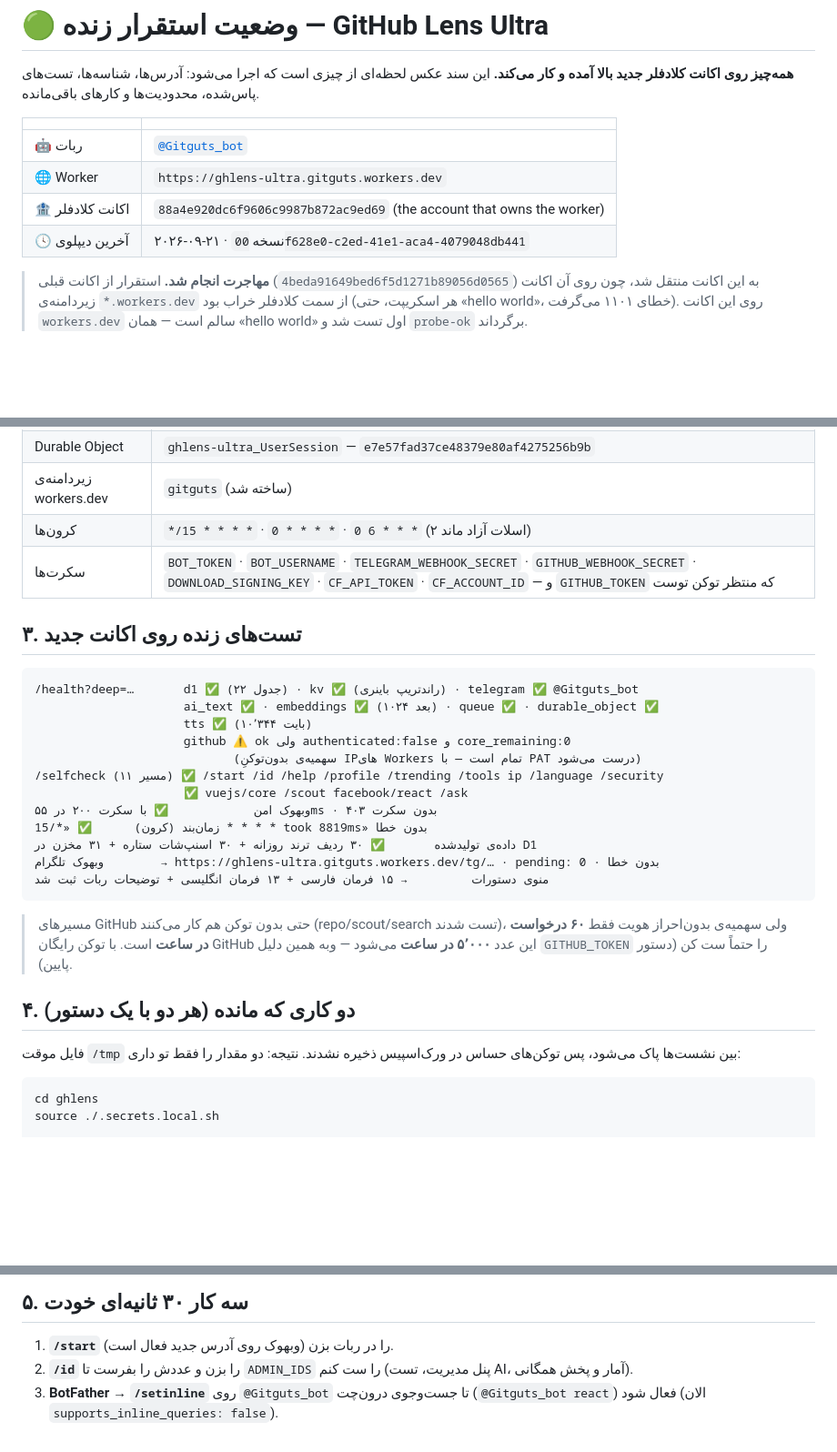
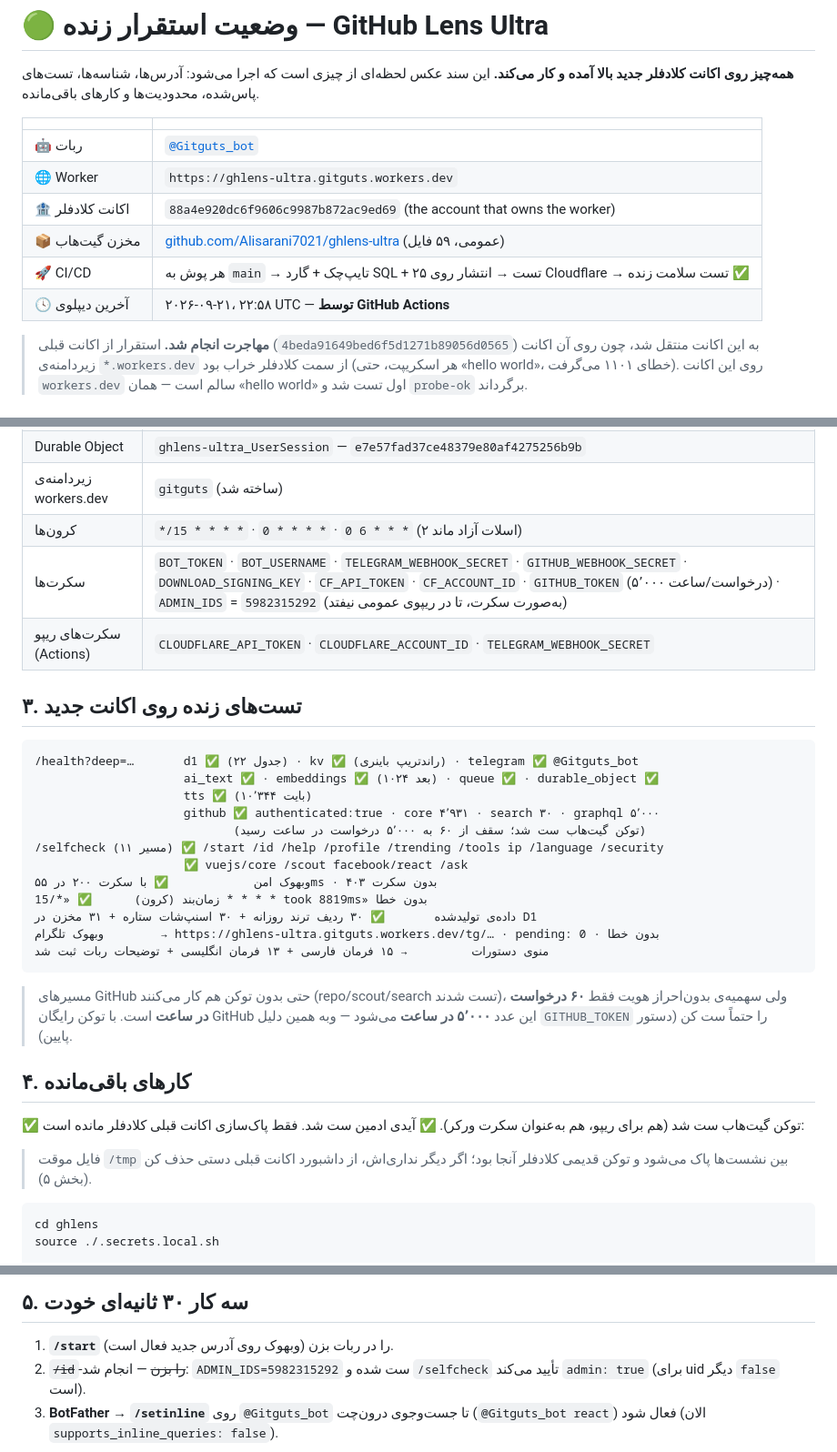
Before and after one commit to Alisarani7021/ghlens-ultra, a Markdown page: docs/LIVE.md, 3 parts joined by grey strips. Shown at 91% size. Drawn GitHub-style; blank space fills up the shorter version.

````diff
--- a/docs/LIVE.md
+++ b/docs/LIVE.md
@@ -9,7 +9,9 @@
 | 🤖 ربات | [`@Gitguts_bot`](https://t.me/Gitguts_bot) |
 | 🌐 Worker | `https://ghlens-ultra.gitguts.workers.dev` |
 | 🏦 اکانت کلادفلر | `88a4e920dc6f9606c9987b872ac9ed69` (the account that owns the worker) |
-| 🕓 آخرین دیپلوی | ۲۰۲۶-۰۹-۲۱ · نسخه `00f628e0-c2ed-41e1-aca4-4079048db441` |
+| 📦 مخزن گیت‌هاب | [github.com/Alisarani7021/ghlens-ultra](https://github.com/Alisarani7021/ghlens-ultra) (عمومی، ۵۹ فایل) |
+| 🚀 CI/CD | هر پوش به `main` → تایپ‌چک + گارد SQL + ۲۵ تست → انتشار روی Cloudflare → تست سلامت زنده ✅ |
+| 🕓 آخرین دیپلوی | ۲۰۲۶-۰۹-۲۱، ۲۲:۵۸ UTC — **توسط GitHub Actions** |
 
 > **مهاجرت انجام شد.** استقرار از اکانت قبلی (`4beda91649bed6f5d1271b89056d0565`) به این اکانت منتقل شد، چون روی آن اکانت زیردامنه‌ی `*.workers.dev` از سمت کلادفلر خراب بود (هر اسکریپت، حتی «hello world»، خطای ۱۱۰۱ می‌گرفت). روی این اکانت `workers.dev` سالم است — همان «hello world» اول تست شد و `probe-ok` برگرداند.
 
@@ -39,7 +41,8 @@
 | Durable Object | `ghlens-ultra_UserSession` — `e7e57fad37ce48379e80af4275256b9b` |
 | زیردامنه‌ی workers.dev | `gitguts` (ساخته شد) |
 | کرون‌ها | `*/15 * * * *` · `0 * * * *` · `0 6 * * *` (۲ اسلات آزاد ماند) |
-| سکرت‌ها | `BOT_TOKEN` · `BOT_USERNAME` · `TELEGRAM_WEBHOOK_SECRET` · `GITHUB_WEBHOOK_SECRET` · `DOWNLOAD_SIGNING_KEY` · `CF_API_TOKEN` · `CF_ACCOUNT_ID` — و `GITHUB_TOKEN` که منتظر توکن توست |
+| سکرت‌ها | `BOT_TOKEN` · `BOT_USERNAME` · `TELEGRAM_WEBHOOK_SECRET` · `GITHUB_WEBHOOK_SECRET` · `DOWNLOAD_SIGNING_KEY` · `CF_API_TOKEN` · `CF_ACCOUNT_ID` · `GITHUB_TOKEN` (۵٬۰۰۰ درخواست/ساعت) · `ADMIN_IDS` = `5982315292` (به‌صورت سکرت، تا در ریپوی عمومی نیفتد) |
+| سکرت‌های ریپو (Actions) | `CLOUDFLARE_API_TOKEN` · `CLOUDFLARE_ACCOUNT_ID` · `TELEGRAM_WEBHOOK_SECRET` |
 
 ## ۳. تست‌های زنده روی اکانت جدید
 
@@ -47,8 +50,8 @@
 /health?deep=…       d1 ✅ (۲۲ جدول) · kv ✅ (راند‌تریپ باینری) · telegram ✅ @Gitguts_bot
                      ai_text ✅ · embeddings ✅ (۱۰۲۴ بعد) · queue ✅ · durable_object ✅
                      tts ✅ (۱۰٬۳۴۴ بایت)
-                     github ⚠️ ok ولی authenticated:false و core_remaining:0
-                            (سهمیه‌ی بدون‌توکنِ IPهای Workers تمام است — با PAT درست می‌شود)
+                     github ✅ authenticated:true · core ۴٬۹۳۱ · search ۳۰ · graphql ۵٬۰۰۰
+                            (توکن گیت‌هاب ست شد؛ سقف از ۶۰ به ۵٬۰۰۰ درخواست در ساعت رسید)
 /selfcheck (۱۱ مسیر) ✅ /start /id /help /profile /trending /tools ip /language /security
                      ✅ vuejs/core /scout facebook/react /ask
 وبهوک امن            ✅ با سکرت ۲۰۰ در ۵۵ms · بدون سکرت ۴۰۳
@@ -60,9 +63,11 @@
 
 > مسیرهای GitHub حتی بدون توکن هم کار می‌کنند (repo/scout/search تست شدند)، ولی سهمیه‌ی بدون‌احراز هویت فقط **۶۰ درخواست در ساعت** است. با توکن رایگان GitHub این عدد **۵٬۰۰۰ در ساعت** می‌شود — وبه همین دلیل `GITHUB_TOKEN` را حتماً ست کن (دستور پایین).
 
-## ۴. دو کاری که مانده (هر دو با یک دستور)
+## ۴. کارهای باقی‌مانده
 
-فایل موقت `/tmp` بین نشست‌ها پاک می‌شود، پس توکن‌های حساس در ورک‌اسپیس ذخیره نشدند. نتیجه: دو مقدار را فقط تو داری:
+✅ توکن گیت‌هاب ست شد (هم برای ریپو، هم به‌عنوان سکرت ورکر). ✅ آیدی ادمین ست شد. فقط پاک‌سازی اکانت قبلی کلادفلر مانده است:
+
+> فایل موقت `/tmp` بین نشست‌ها پاک می‌شود و توکن قدیمی کلادفلر آنجا بود؛ اگر دیگر نداری‌اش، از داشبورد اکانت قبلی دستی حذف کن (بخش ۵).
 
 ```bash
 cd ghlens
@@ -85,7 +90,7 @@ bash scripts/finish-migration.sh --old-token cfut_xxxxxxxxxxxx
 ## ۵. سه کار ۳۰ ثانیه‌ای خودت
 
 1. **`/start`** را در ربات بزن (وبهوک روی آدرس جدید فعال است).
-2. **`/id`** را بزن و عددش را بفرست تا `ADMIN_IDS` را ست کنم (پنل مدیریت، تست AI، آمار و پخش همگانی).
+2. ~~`/id` را بزن~~ — انجام شد: `ADMIN_IDS=5982315292` ست شده و `/selfcheck` تأیید می‌کند `admin: true` (برای uid دیگر `false` است).
 3. **BotFather → `/setinline`** روی `@Gitguts_bot` تا جست‌وجوی درون‌چت (`@Gitguts_bot react`) فعال شود (الان `supports_inline_queries: false`).
 
 🔐 **و یک نکته‌ی امنیتی:** توکن ربات و توکن کلادفلر در چت فرستاده شدند؛ بعد از پایان کار **هر دو را عوض کن** (BotFather → `/revoke`، و توکن جدید کلادفلر). توکن ربات را من از لاگ‌های محلی بازیابی کردم چون فایل موقت پاک شده بود — این یعنی همان توکن جای دیگری هم نوشته شده است، پس تعویضش را جدی بگیر. سکرت‌های داخلی (وبهوک تلگرام، وبهوک گیت‌هاب، امضای دانلود) را همین حالا از نو تولید کردم و روی استقرار جدید ست کردم، پس آن‌ها لو نرفته‌اند.
````
Also changed, not shown: README.md (+8 -1 lines), docs/PUBLISH.md (+3 -1 lines).
